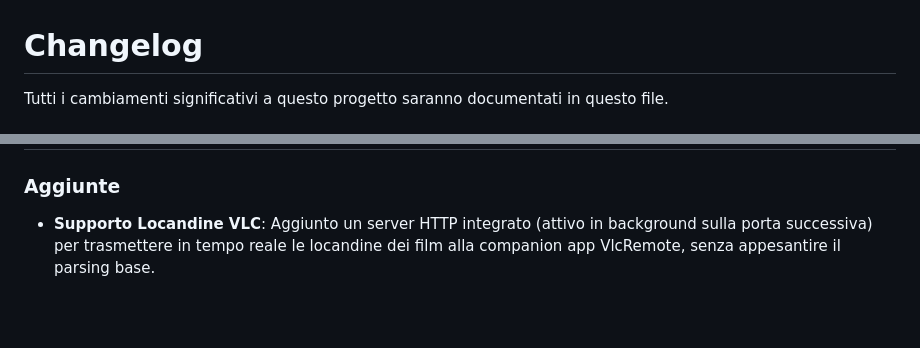
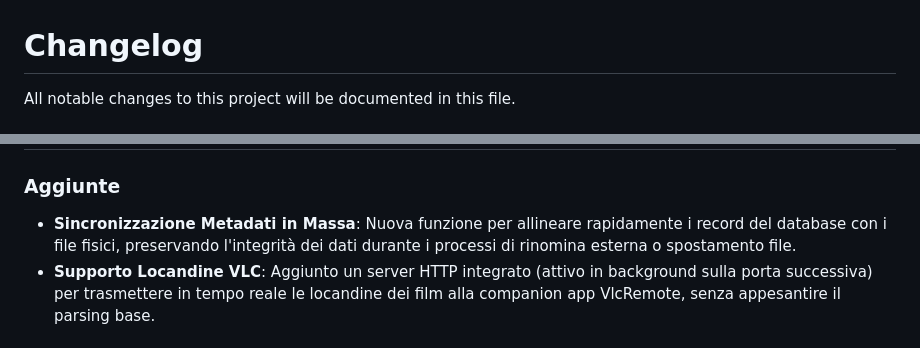
Before and after one commit to losciuto/MyPlaylist, a Markdown page: CHANGELOG_IT.md, 2 parts joined by grey strips. Drawn GitHub-style; blank space fills up the shorter version.

Commit message:
docs: sync changelogs and readmes to version 3.12.0

```diff
--- a/CHANGELOG_IT.md
+++ b/CHANGELOG_IT.md
@@ -1,4 +1,4 @@
 # Changelog
 
-Tutti i cambiamenti significativi a questo progetto saranno documentati in questo file.
+All notable changes to this project will be documented in this file.
 
@@ -6,5 +6,6 @@ Tutti i cambiamenti significativi a questo progetto saranno documentati in quest
 
 ### Aggiunte
+- **Sincronizzazione Metadati in Massa**: Nuova funzione per allineare rapidamente i record del database con i file fisici, preservando l'integrità dei dati durante i processi di rinomina esterna o spostamento file.
 - **Supporto Locandine VLC**: Aggiunto un server HTTP integrato (attivo in background sulla porta successiva) per trasmettere in tempo reale le locandine dei film alla companion app VlcRemote, senza appesantire il parsing base.
 
 ## [3.10.0] - 27/03/2026
```
Also changed, not shown: other parts of CHANGELOG_IT.md (+1 -1 lines), README_EN.md (+1 -1 lines), README_IT.md (+1 -1 lines).
